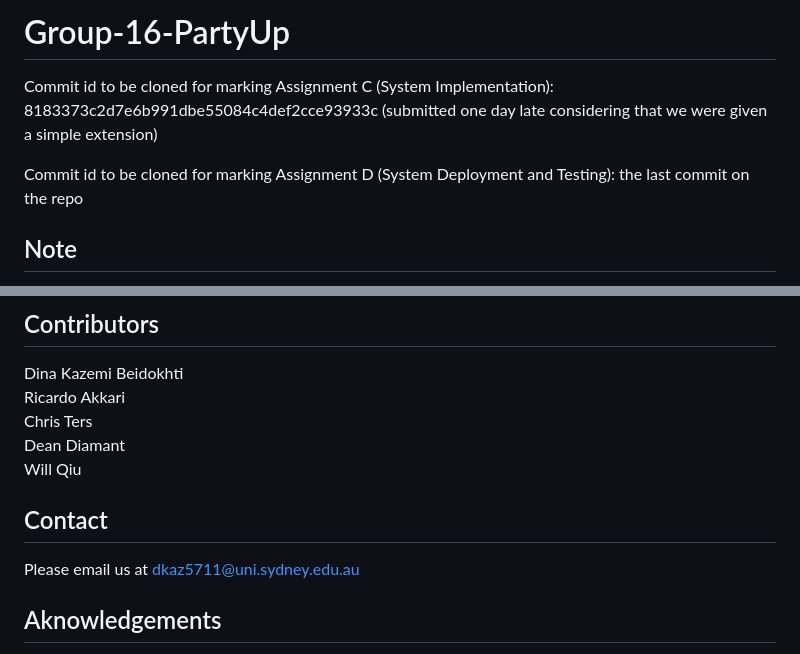
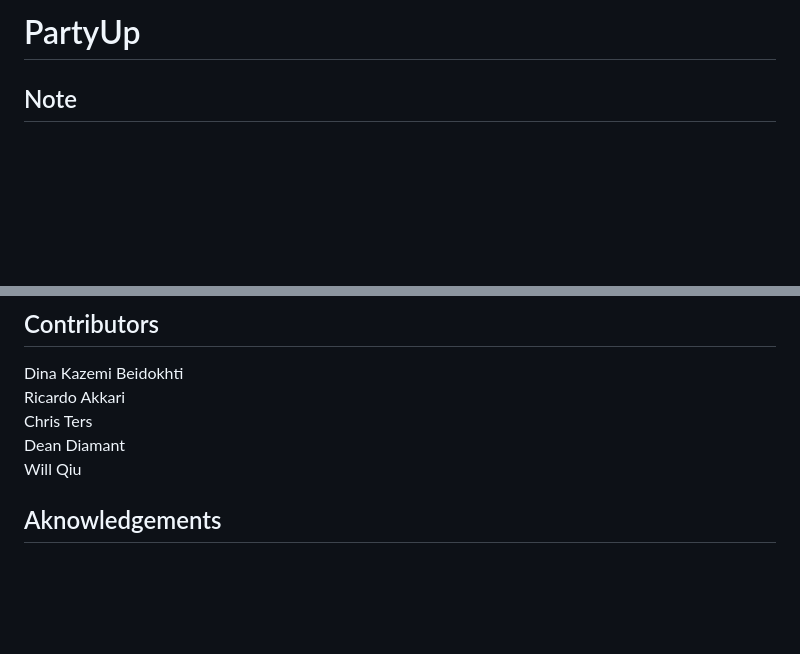
Before and after one commit to Jezla/PartyUp, a Markdown page: README.md, 2 parts joined by grey strips. Drawn GitHub-style; blank space fills up the shorter version.

```diff
--- a/README.md
+++ b/README.md
@@ -1,8 +1,4 @@
-# Group-16-PartyUp
-
-Commit id to be cloned for marking Assignment C (System Implementation): 8183373c2d7e6b991dbe55084c4def2cce93933c (submitted one day late considering that we were given a simple extension)
-
-Commit id to be cloned for marking Assignment D (System Deployment and Testing): the last commit on the repo
+# PartyUp
 
 ## Note
 When using the PayPal checkout, you can use partyupuser@gmail.com as the email and partyuppasswor as the password.
@@ -80,8 +76,7 @@ Chris Ters
 Dean Diamant
 Will Qiu
 
-## Contact
-Please email us at dkaz5711@uni.sydney.edu.au
+
 
 ## Aknowledgements
 The document by PWC at https://www.pwc.com.au/about-us/social-impact/Privacy-Policy-Template.docx.pdf was used to write up our website's privacy policy.
```
